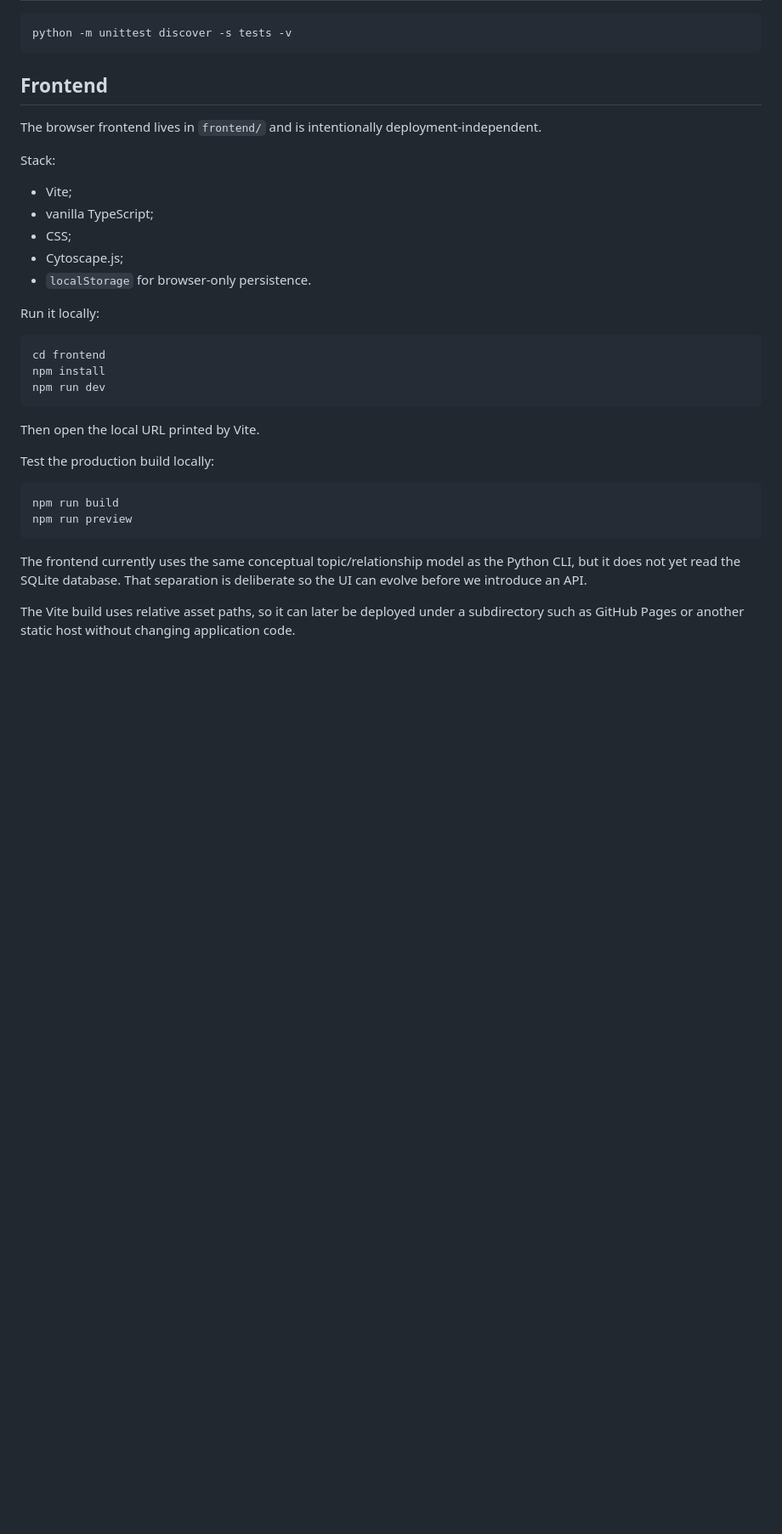
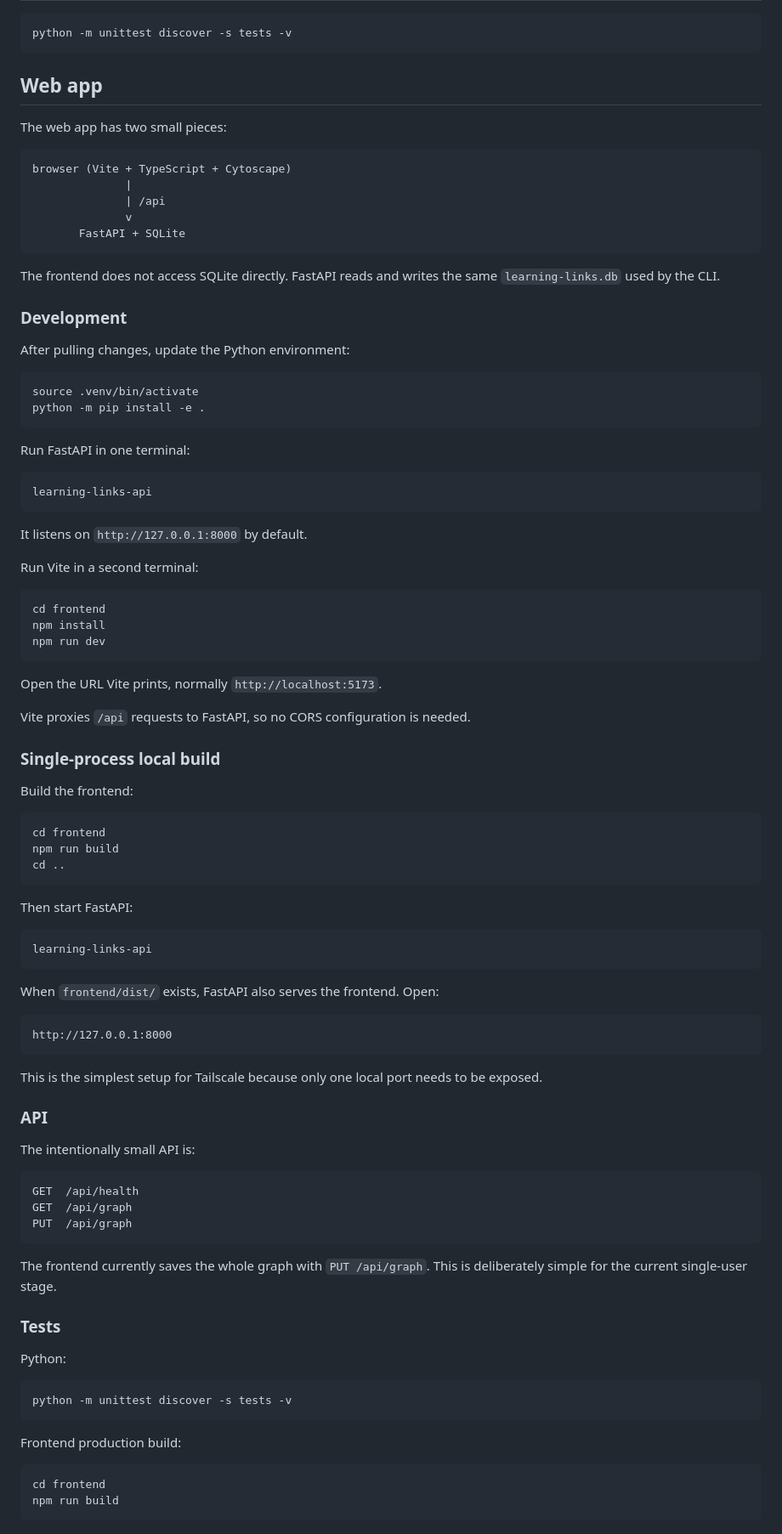
Before and after one commit to richard-costa/learning-links, a Markdown page: README.md, the part around the change. Shown at 85% size. Drawn GitHub-style; blank space fills up the shorter version.

Commit message:
Document FastAPI and frontend development workflow

````diff
--- a/README.md
+++ b/README.md
@@ -195,19 +195,39 @@ python -m unittest discover -s tests -v
 ```
 
 
-## Frontend
+## Web app
 
-The browser frontend lives in `frontend/` and is intentionally deployment-independent.
+The web app has two small pieces:
 
-Stack:
+```text
+browser (Vite + TypeScript + Cytoscape)
+              |
+              | /api
+              v
+       FastAPI + SQLite
+```
 
-- Vite;
-- vanilla TypeScript;
-- CSS;
-- Cytoscape.js;
-- `localStorage` for browser-only persistence.
+The frontend does not access SQLite directly. FastAPI reads and writes the same
+`learning-links.db` used by the CLI.
 
-Run it locally:
+### Development
+
+After pulling changes, update the Python environment:
+
+```bash
+source .venv/bin/activate
+python -m pip install -e .
+```
+
+Run FastAPI in one terminal:
+
+```bash
+learning-links-api
+```
+
+It listens on `http://127.0.0.1:8000` by default.
+
+Run Vite in a second terminal:
 
 ```bash
 cd frontend
@@ -215,15 +235,59 @@ npm install
 npm run dev
 ```
 
-Then open the local URL printed by Vite.
+Open the URL Vite prints, normally `http://localhost:5173`.
 
-Test the production build locally:
+Vite proxies `/api` requests to FastAPI, so no CORS configuration is needed.
+
+### Single-process local build
+
+Build the frontend:
 
 ```bash
+cd frontend
 npm run build
-npm run preview
+cd ..
 ```
 
-The frontend currently uses the same conceptual topic/relationship model as the Python CLI, but it does not yet read the SQLite database. That separation is deliberate so the UI can evolve before we introduce an API.
+Then start FastAPI:
 
-The Vite build uses relative asset paths, so it can later be deployed under a subdirectory such as GitHub Pages or another static host without changing application code.
+```bash
+learning-links-api
+```
+
+When `frontend/dist/` exists, FastAPI also serves the frontend. Open:
+
+```text
+http://127.0.0.1:8000
+```
+
+This is the simplest setup for Tailscale because only one local port needs to
+be exposed.
+
+### API
+
+The intentionally small API is:
+
+```text
+GET  /api/health
+GET  /api/graph
+PUT  /api/graph
+```
+
+The frontend currently saves the whole graph with `PUT /api/graph`. This is
+deliberately simple for the current single-user stage.
+
+### Tests
+
+Python:
+
+```bash
+python -m unittest discover -s tests -v
+```
+
+Frontend production build:
+
+```bash
+cd frontend
+npm run build
+```
````
